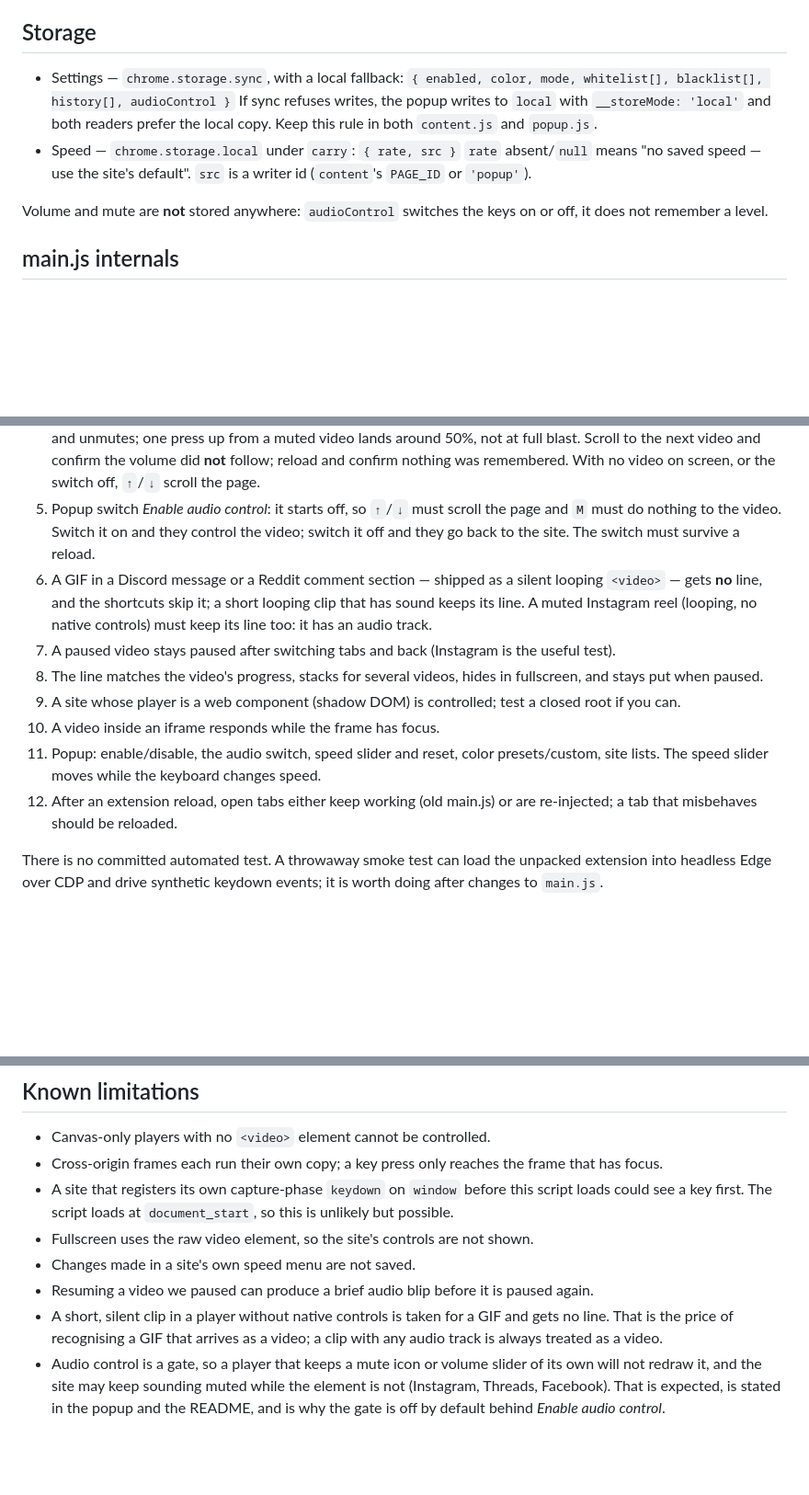
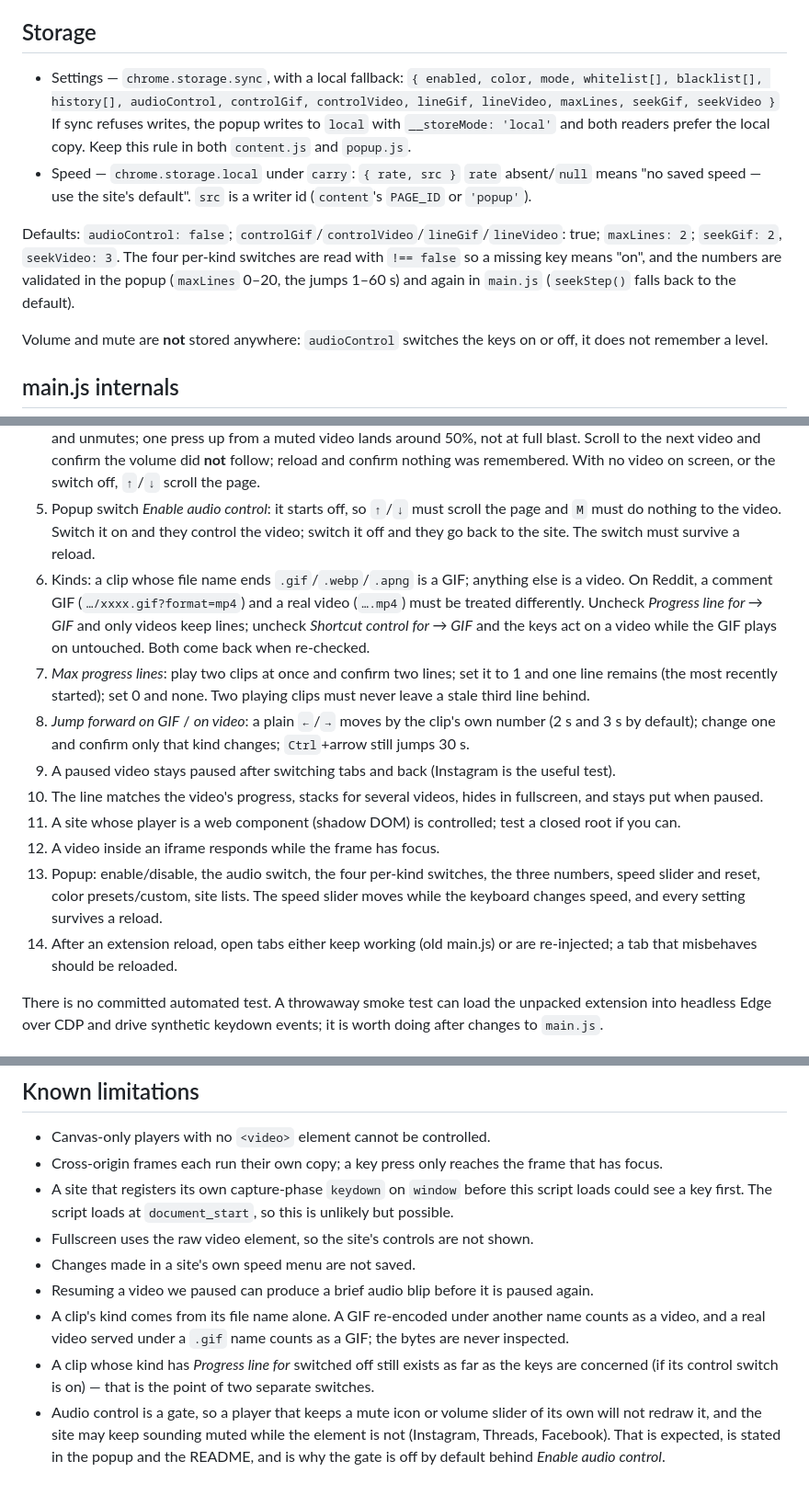
Before and after one commit to finnuen/seekBar, a Markdown page: AGENTS.md, 3 parts joined by grey strips. Shown at 92% size. Drawn GitHub-style; blank space fills up the shorter version.

```diff
--- a/AGENTS.md
+++ b/AGENTS.md
@@ -66,11 +66,13 @@ Each push also carries `seq`, a counter for that frame's pushes, and `own`, true
 ## Storage
 
 - Settings — `chrome.storage.sync`, with a local fallback:
-  `{ enabled, color, mode, whitelist[], blacklist[], history[], audioControl }`
+  `{ enabled, color, mode, whitelist[], blacklist[], history[], audioControl, controlGif, controlVideo, lineGif, lineVideo, maxLines, seekGif, seekVideo }`
   If sync refuses writes, the popup writes to `local` with `__storeMode: 'local'` and both readers prefer the local copy. Keep this rule in both `content.js` and `popup.js`.
 - Speed — `chrome.storage.local` under `carry`:
   `{ rate, src }`
   `rate` absent/`null` means "no saved speed — use the site's default". `src` is a writer id (`content`'s `PAGE_ID` or `'popup'`).
+
+Defaults: `audioControl: false`; `controlGif`/`controlVideo`/`lineGif`/`lineVideo`: true; `maxLines: 2`; `seekGif: 2`, `seekVideo: 3`. The four per-kind switches are read with `!== false` so a missing key means "on", and the numbers are validated in the popup (`maxLines` 0–20, the jumps 1–60 s) and again in `main.js` (`seekStep()` falls back to the default).
 
 Volume and mute are **not** stored anywhere: `audioControl` switches the keys on or off, it does not remember a level.
 
@@ -149,13 +155,15 @@ Load `extension/` from `chrome://extensions` (Developer mode, *Load unpacked*),
 3. Typing in a comment box or search field does not trigger anything.
 4. Volume (with *Enable audio control* on): `↑`/`↓` move the target video 5% per press, holding them ramps, `M` mutes and unmutes; one press up from a muted video lands around 50%, not at full blast. Scroll to the next video and confirm the volume did **not** follow; reload and confirm nothing was remembered. With no video on screen, or the switch off, `↑`/`↓` scroll the page.
 5. Popup switch *Enable audio control*: it starts off, so `↑`/`↓` must scroll the page and `M` must do nothing to the video. Switch it on and they control the video; switch it off and they go back to the site. The switch must survive a reload.
-6. A GIF in a Discord message or a Reddit comment section — shipped as a silent looping `<video>` — gets **no** line, and the shortcuts skip it; a short looping clip that has sound keeps its line. A muted Instagram reel (looping, no native controls) must keep its line too: it has an audio track.
-7. A paused video stays paused after switching tabs and back (Instagram is the useful test).
-8. The line matches the video's progress, stacks for several videos, hides in fullscreen, and stays put when paused.
-9. A site whose player is a web component (shadow DOM) is controlled; test a closed root if you can.
-10. A video inside an iframe responds while the frame has focus.
-11. Popup: enable/disable, the audio switch, speed slider and reset, color presets/custom, site lists. The speed slider moves while the keyboard changes speed.
-12. After an extension reload, open tabs either keep working (old main.js) or are re-injected; a tab that misbehaves should be reloaded.
+6. Kinds: a clip whose file name ends `.gif`/`.webp`/`.apng` is a GIF; anything else is a video. On Reddit, a comment GIF (`…/xxxx.gif?format=mp4`) and a real video (`….mp4`) must be treated differently. Uncheck *Progress line for → GIF* and only videos keep lines; uncheck *Shortcut control for → GIF* and the keys act on a video while the GIF plays on untouched. Both come back when re-checked.
+7. *Max progress lines*: play two clips at once and confirm two lines; set it to 1 and one line remains (the most recently started); set 0 and none. Two playing clips must never leave a stale third line behind.
+8. *Jump forward on GIF* / *on video*: a plain `←`/`→` moves by the clip's own number (2 s and 3 s by default); change one and confirm only that kind changes; `Ctrl`+arrow still jumps 30 s.
+9. A paused video stays paused after switching tabs and back (Instagram is the useful test).
+10. The line matches the video's progress, stacks for several videos, hides in fullscreen, and stays put when paused.
+11. A site whose player is a web component (shadow DOM) is controlled; test a closed root if you can.
+12. A video inside an iframe responds while the frame has focus.
+13. Popup: enable/disable, the audio switch, the four per-kind switches, the three numbers, speed slider and reset, color presets/custom, site lists. The speed slider moves while the keyboard changes speed, and every setting survives a reload.
+14. After an extension reload, open tabs either keep working (old main.js) or are re-injected; a tab that misbehaves should be reloaded.
 
 There is no committed automated test. A throwaway smoke test can load the unpacked extension into headless Edge over CDP and drive synthetic keydown events; it is worth doing after changes to `main.js`.
 
@@ -194,5 +202,6 @@ There is no committed automated test. A throwaway smoke test can load the unpack
 - Fullscreen uses the raw video element, so the site's controls are not shown.
 - Changes made in a site's own speed menu are not saved.
 - Resuming a video we paused can produce a brief audio blip before it is paused again.
-- A short, silent clip in a player without native controls is taken for a GIF and gets no line. That is the price of recognising a GIF that arrives as a video; a clip with any audio track is always treated as a video.
+- A clip's kind comes from its file name alone. A GIF re-encoded under another name counts as a video, and a real video served under a `.gif` name counts as a GIF; the bytes are never inspected.
+- A clip whose kind has *Progress line for* switched off still exists as far as the keys are concerned (if its control switch is on) — that is the point of two separate switches.
 - Audio control is a gate, so a player that keeps a mute icon or volume slider of its own will not redraw it, and the site may keep sounding muted while the element is not (Instagram, Threads, Facebook). That is expected, is stated in the popup and the README, and is why the gate is off by default behind *Enable audio control*.
```
Also changed, not shown: other parts of AGENTS.md (+10 -6 lines), README.md (+9 -4 lines), RELEASE_NOTES.md (+11 -0 lines), docs/seekbar-popup.png, 6 other files.
